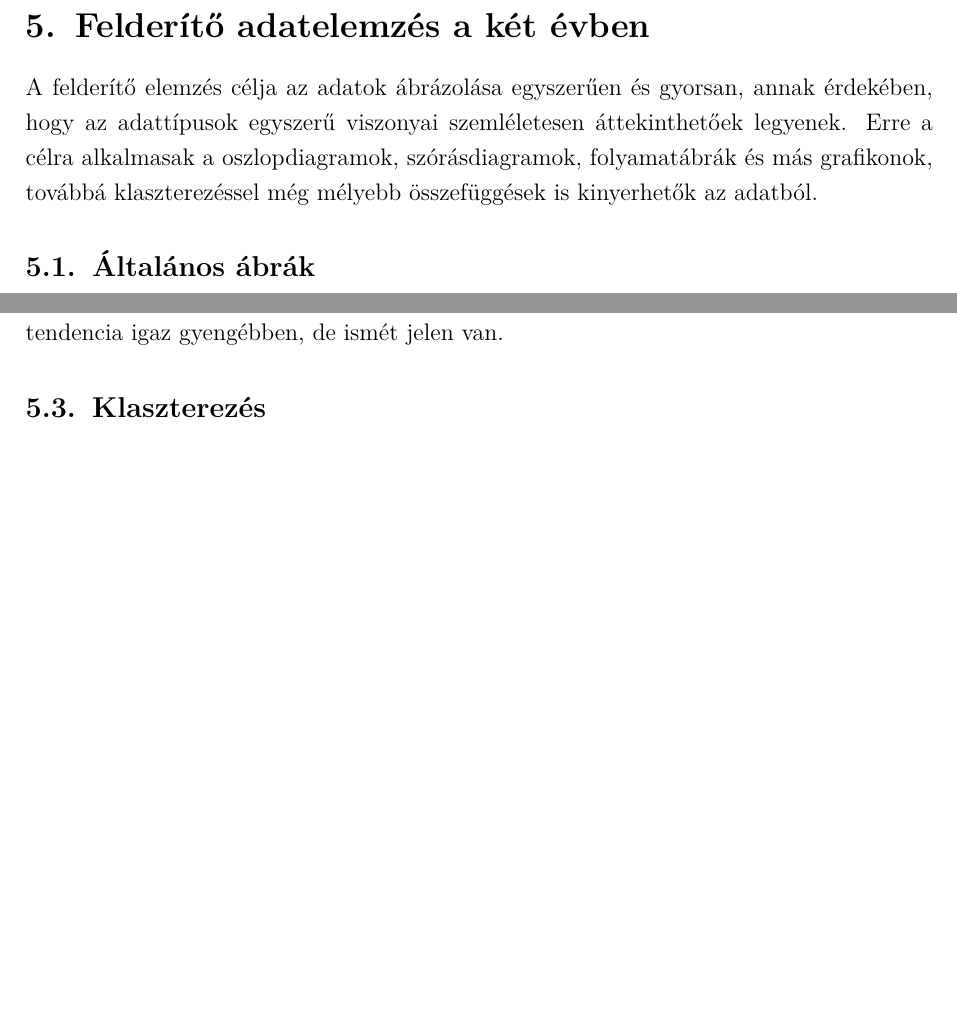
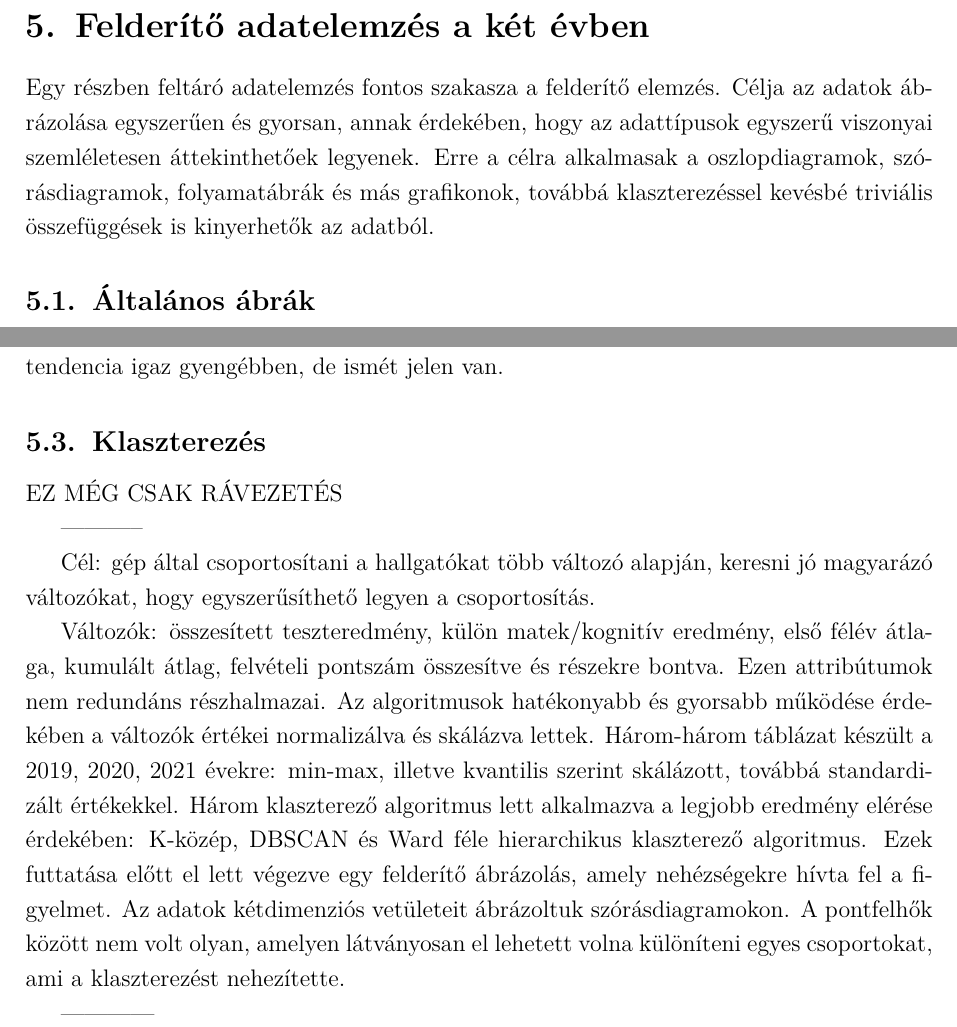
Before and after one commit to konderal333/-nkutfel, a LaTeX document (TDK dolgozat/TDK_doc.tex): two parts of pages 6 and 12 of 24 before the commit and two parts of pages 6 and 13 of 25 after it, joined at a grey line, cut so that both start at the same text, the shorter picture padded with empty space. Compiled offline with pdfLaTeX.

Commit message:
Update TDK_doc.tex

```diff
--- a/TDK dolgozat/TDK_doc.tex
+++ b/TDK dolgozat/TDK_doc.tex
@@ -166,6 +166,6 @@ A kumulált átlagokat, felvételi pontszámokat illetve 0. ZH eredményeket tar
 
 \section{Felderítő adatelemzés a két évben}
 
-A felderítő elemzés célja az adatok ábrázolása egyszerűen és gyorsan, annak érdekében, hogy az adattípusok egyszerű viszonyai szemléletesen áttekinthetőek legyenek. Erre a célra alkalmasak a oszlopdiagramok, szórásdiagramok, folyamatábrák és más grafikonok, továbbá klaszterezéssel még mélyebb összefüggések is kinyerhetők az adatból.
+Egy részben feltáró adatelemzés fontos szakasza a felderítő elemzés. Célja az adatok ábrázolása egyszerűen és gyorsan, annak érdekében, hogy az adattípusok egyszerű viszonyai szemléletesen áttekinthetőek legyenek. Erre a célra alkalmasak a oszlopdiagramok, szórásdiagramok, folyamatábrák és más grafikonok, továbbá klaszterezéssel kevésbé triviális összefüggések is kinyerhetők az adatból.
 
 \subsection{Általános ábrák}
@@ -334,6 +354,19 @@ Ehhez, és a 2019-es ábrához képest az érettségi pontszám viszont egészen
 
 
 \subsection{Klaszterezés}
+
+EZ MÉG CSAK RÁVEZETÉS
+
+-----------
+
+Cél: gép által csoportosítani a hallgatókat több változó alapján, keresni jó magyarázó változókat, hogy egyszerűsíthető legyen a csoportosítás.
+
+Változók: összesített teszteredmény, külön matek/kognitív eredmény, első félév átlaga, kumulált átlag, felvételi pontszám összesítve és részekre bontva. Ezen attribútumok nem redundáns részhalmazai.
+	Az algoritmusok hatékonyabb és gyorsabb működése érdekében a változók értékei normalizálva és skálázva lettek. Három-három táblázat készült a 2019, 2020, 2021 évekre: min-max, illetve kvantilis szerint skálázott, továbbá standardizált értékekkel.
+	Három klaszterező algoritmus lett alkalmazva a legjobb eredmény elérése érdekében: K-közép, DBSCAN és Ward féle hierarchikus klaszterező algoritmus.
+	Ezek futtatása előtt el lett végezve egy felderítő ábrázolás, amely nehézségekre hívta fel a figyelmet. Az adatok kétdimenziós vetületeit ábrázoltuk szórásdiagramokon. A pontfelhők között nem volt olyan, amelyen látványosan el lehetett volna különíteni egyes csoportokat, ami a klaszterezést nehezítette.
+
+------------
 
 \newpage
 \section{Prediktív analitika}
```
Also changed, not shown: TDK dolgozat/TDK_doc.tex (22 more changed lines).
